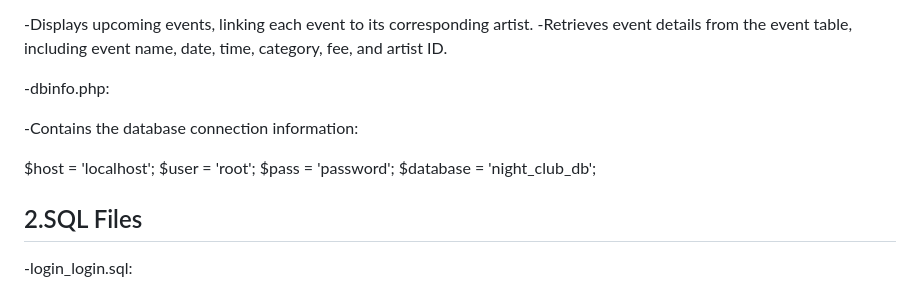
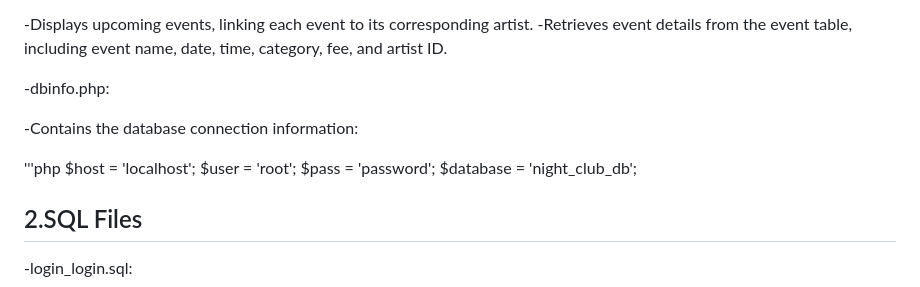
Before and after one commit to Khaing-Khant-Kyaw/Night-Club-Web-Developnment, a Markdown page: README.md, the part around the change. Drawn GitHub-style.

```diff
--- a/README.md
+++ b/README.md
@@ -34,6 +34,7 @@ The Club Event Promotion Web App was developed to help manage club events, inclu
 
   -Contains the database connection information:
 
+'''php
   $host = 'localhost';
   $user = 'root';
   $pass = 'password';
```
